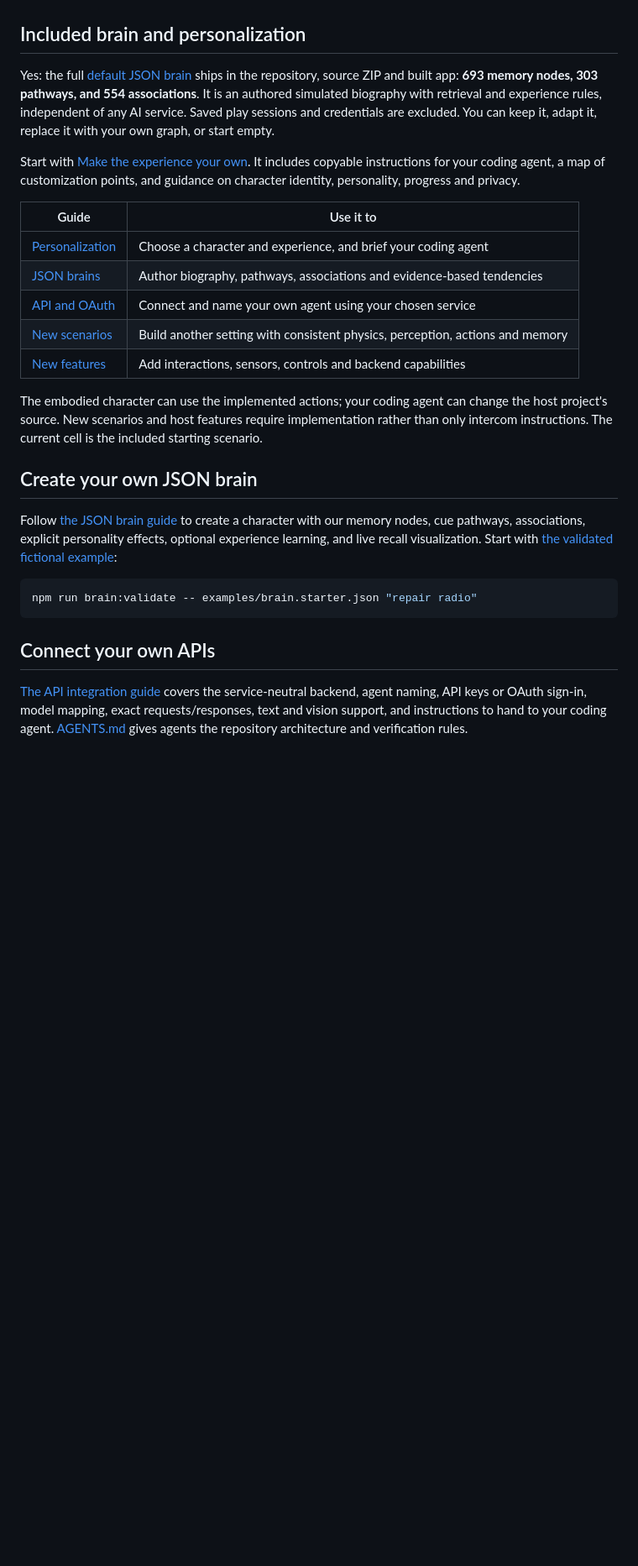
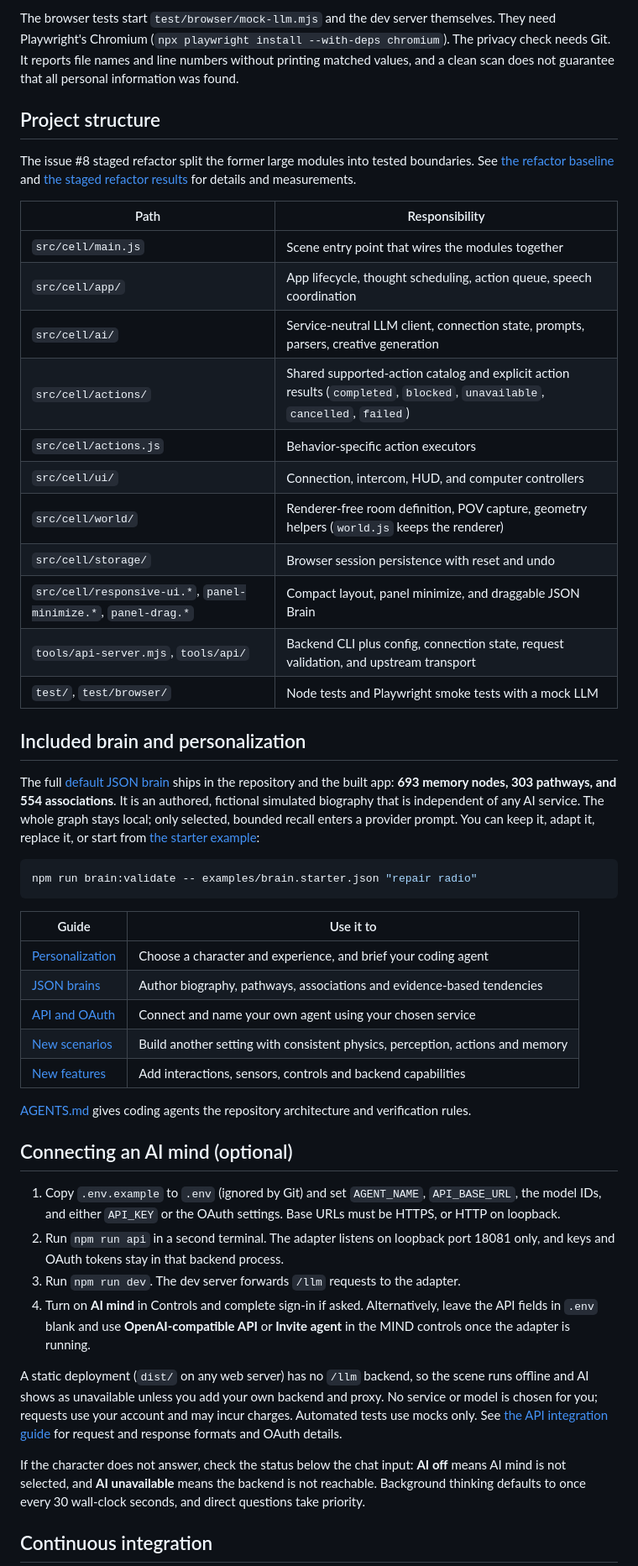
Before and after one commit to jimskin03/Cyberdyne-T800-Agent, a Markdown page: README.md, the part around one of its changes. Shown at 84% size. Rendered like a GitHub page; blank space fills up the shorter version.

````diff
--- a/README.md
+++ b/README.md
@@ -31,9 +44,30 @@ The privacy check requires Git and scans tracked and untracked publication candi
+The browser tests start `test/browser/mock-llm.mjs` and the dev server themselves. They need Playwright's Chromium (`npx playwright install --with-deps chromium`). The privacy check needs Git. It reports file names and line numbers without printing matched values, and a clean scan does not guarantee that all personal information was found.
+
+## Project structure
+
+The issue #8 staged refactor split the former large modules into tested boundaries. See [the refactor baseline](docs/refactor-baseline.md) and [the staged refactor results](docs/refactor-results.md) for details and measurements.
+
+| Path | Responsibility |
+| --- | --- |
+| `src/cell/main.js` | Scene entry point that wires the modules together |
+| `src/cell/app/` | App lifecycle, thought scheduling, action queue, speech coordination |
+| `src/cell/ai/` | Service-neutral LLM client, connection state, prompts, parsers, creative generation |
+| `src/cell/actions/` | Shared supported-action catalog and explicit action results (`completed`, `blocked`, `unavailable`, `cancelled`, `failed`) |
+| `src/cell/actions.js` | Behavior-specific action executors |
+| `src/cell/ui/` | Connection, intercom, HUD, and computer controllers |
+| `src/cell/world/` | Renderer-free room definition, POV capture, geometry helpers (`world.js` keeps the renderer) |
+| `src/cell/storage/` | Browser session persistence with reset and undo |
+| `src/cell/responsive-ui.*`, `panel-minimize.*`, `panel-drag.*` | Compact layout, panel minimize, and draggable JSON Brain |
+| `tools/api-server.mjs`, `tools/api/` | Backend CLI plus config, connection state, request validation, and upstream transport |
+| `test/`, `test/browser/` | Node tests and Playwright smoke tests with a mock LLM |
 
 ## Included brain and personalization
 
-Yes: the full [default JSON brain](src/cell/default-brain.json) ships in the repository, source ZIP and built app: **693 memory nodes, 303 pathways, and 554 associations**. It is an authored simulated biography with retrieval and experience rules, independent of any AI service. Saved play sessions and credentials are excluded. You can keep it, adapt it, replace it with your own graph, or start empty.
+The full [default JSON brain](src/cell/default-brain.json) ships in the repository and the built app: **693 memory nodes, 303 pathways, and 554 associations**. It is an authored, fictional simulated biography that is independent of any AI service. The whole graph stays local; only selected, bounded recall enters a provider prompt. You can keep it, adapt it, replace it, or start from [the starter example](examples/brain.starter.json):
 
-Start with [Make the experience your own](docs/CUSTOMIZATION.md). It includes copyable instructions for your coding agent, a map of customization points, and guidance on character identity, personality, progress and privacy.
+```sh
+npm run brain:validate -- examples/brain.starter.json "repair radio"
+```
 
 | Guide | Use it to |
 | --- | --- |
@@ -43,17 +77,18 @@ Start with [Make the experience your own](docs/CUSTOMIZATION.md). It includes co
 | [New scenarios](docs/SCENARIOS.md) | Build another setting with consistent physics, perception, actions and memory |
 | [New features](docs/EXTENDING.md) | Add interactions, sensors, controls and backend capabilities |
 
-The embodied character can use the implemented actions; your coding agent can change the host project's source. New scenarios and host features require implementation rather than only intercom instructions. The current cell is the included starting scenario.
+[AGENTS.md](AGENTS.md) gives coding agents the repository architecture and verification rules.
 
-## Create your own JSON brain
+## Connecting an AI mind (optional)
 
-Follow [the JSON brain guide](docs/JSON-BRAIN.md) to create a character with our memory nodes, cue pathways, associations, explicit personality effects, optional experience learning, and live recall visualization. Start with [the validated fictional example](examples/brain.starter.json):
+1. Copy `.env.example` to `.env` (ignored by Git) and set `AGENT_NAME`, `API_BASE_URL`, the model IDs, and either `API_KEY` or the OAuth settings. Base URLs must be HTTPS, or HTTP on loopback.
+2. Run `npm run api` in a second terminal. The adapter listens on loopback port 18081 only, and keys and OAuth tokens stay in that backend process.
+3. Run `npm run dev`. The dev server forwards `/llm` requests to the adapter.
+4. Turn on **AI mind** in Controls and complete sign-in if asked. Alternatively, leave the API fields in `.env` blank and use **OpenAI-compatible API** or **Invite agent** in the MIND controls once the adapter is running.
 
-```sh
-npm run brain:validate -- examples/brain.starter.json "repair radio"
-```
+A static deployment (`dist/` on any web server) has no `/llm` backend, so the scene runs offline and AI shows as unavailable unless you add your own backend and proxy. No service or model is chosen for you; requests use your account and may incur charges. Automated tests use mocks only. See [the API integration guide](docs/API-INTEGRATION.md) for request and response formats and OAuth details.
 
-## Connect your own APIs
+If the character does not answer, check the status below the chat input: **AI off** means AI mind is not selected, and **AI unavailable** means the backend is not reachable. Background thinking defaults to once every 30 wall-clock seconds, and direct questions take priority.
 
-[The API integration guide](docs/API-INTEGRATION.md) covers the service-neutral backend, agent naming, API keys or OAuth sign-in, model mapping, exact requests/responses, text and vision support, and instructions to hand to your coding agent. [AGENTS.md](AGENTS.md) gives agents the repository architecture and verification rules.
+## Continuous integration
 
````
Also changed, not shown: other parts of README.md (+29 -28 lines).
